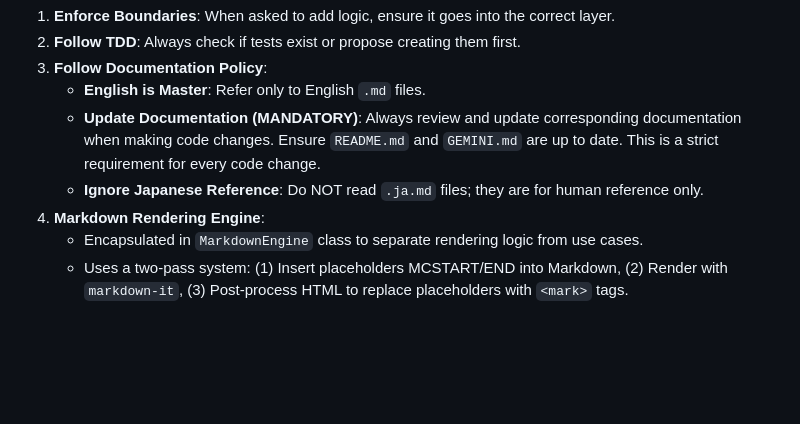
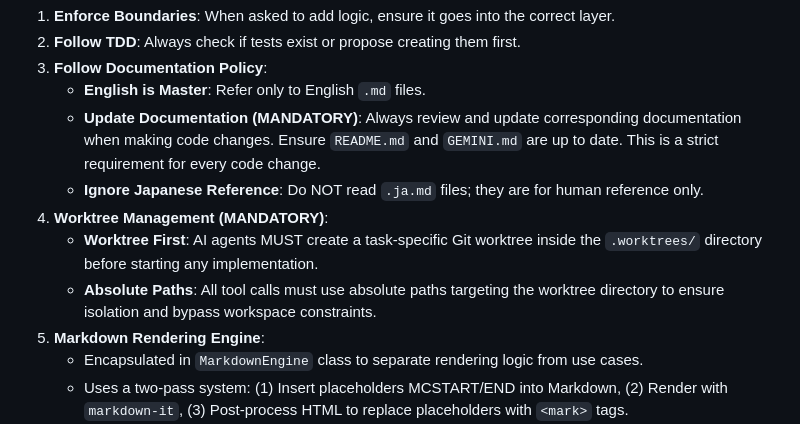
Before and after one commit to sun-flat-yamada/vscode-markdown-comment, a Markdown page: GEMINI.md, the part around the change. GitHub-like rendering; blank space fills up the shorter version.

Commit message:
docs: add worktree first policy to GEMINI.md

```diff
--- a/GEMINI.md
+++ b/GEMINI.md
@@ -80,7 +80,10 @@ graph TD
     - **English is Master**: Refer only to English `.md` files.
     - **Update Documentation (MANDATORY)**: Always review and update corresponding documentation when making code changes. Ensure `README.md` and `GEMINI.md` are up to date. This is a strict requirement for every code change.
     - **Ignore Japanese Reference**: Do NOT read `.ja.md` files; they are for human reference only.
-4. **Markdown Rendering Engine**:
+4. **Worktree Management (MANDATORY)**:
+    - **Worktree First**: AI agents MUST create a task-specific Git worktree inside the `.worktrees/` directory before starting any implementation.
+    - **Absolute Paths**: All tool calls must use absolute paths targeting the worktree directory to ensure isolation and bypass workspace constraints.
+5. **Markdown Rendering Engine**:
     - Encapsulated in `MarkdownEngine` class to separate rendering logic from use cases.
     - Uses a two-pass system: (1) Insert placeholders MCSTART/END into Markdown, (2) Render with `markdown-it`, (3) Post-process HTML to replace placeholders with `<mark>` tags.
     - Custom `image` rule in `markdown-it` strips accidental placeholders from attributes to prevent broken tags.
```
